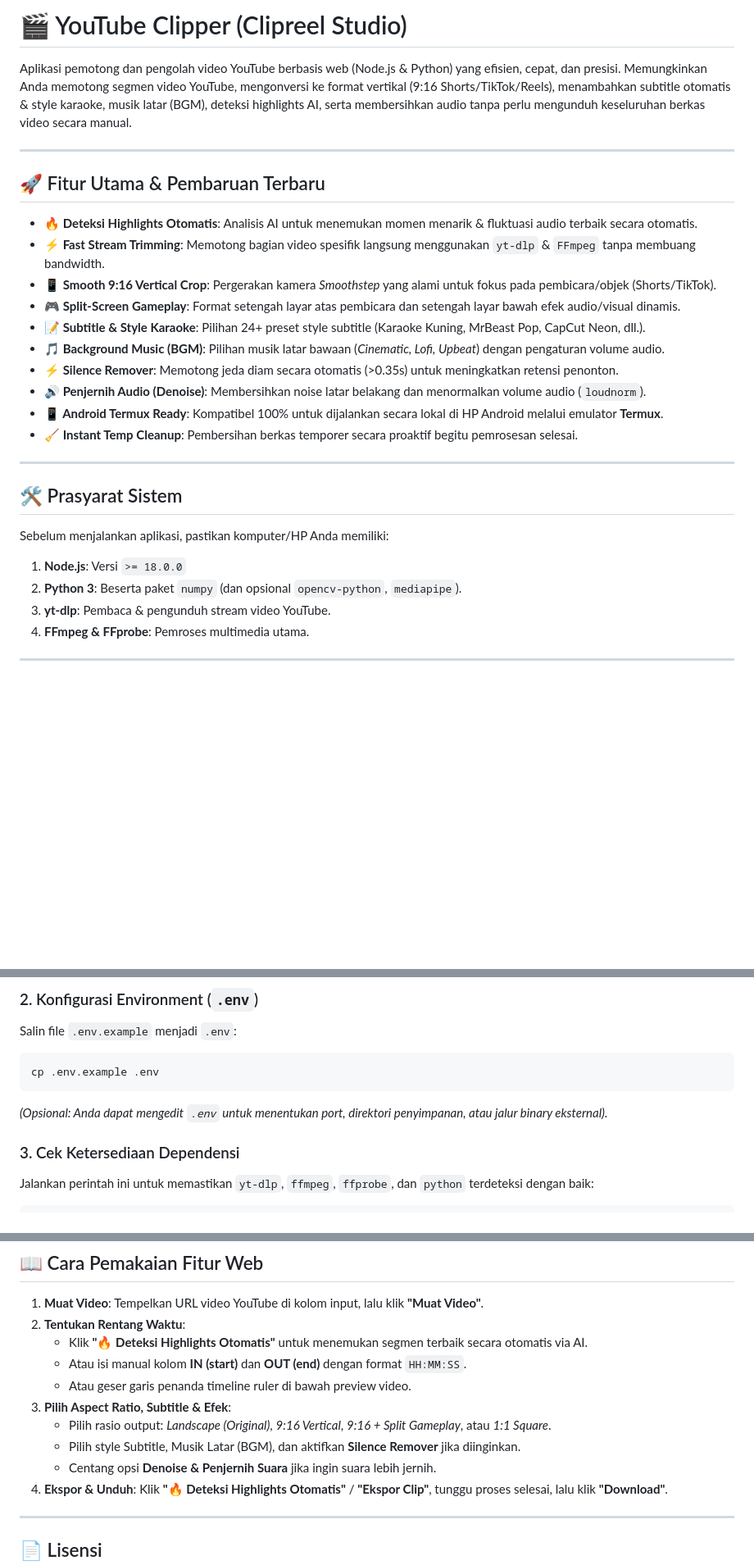
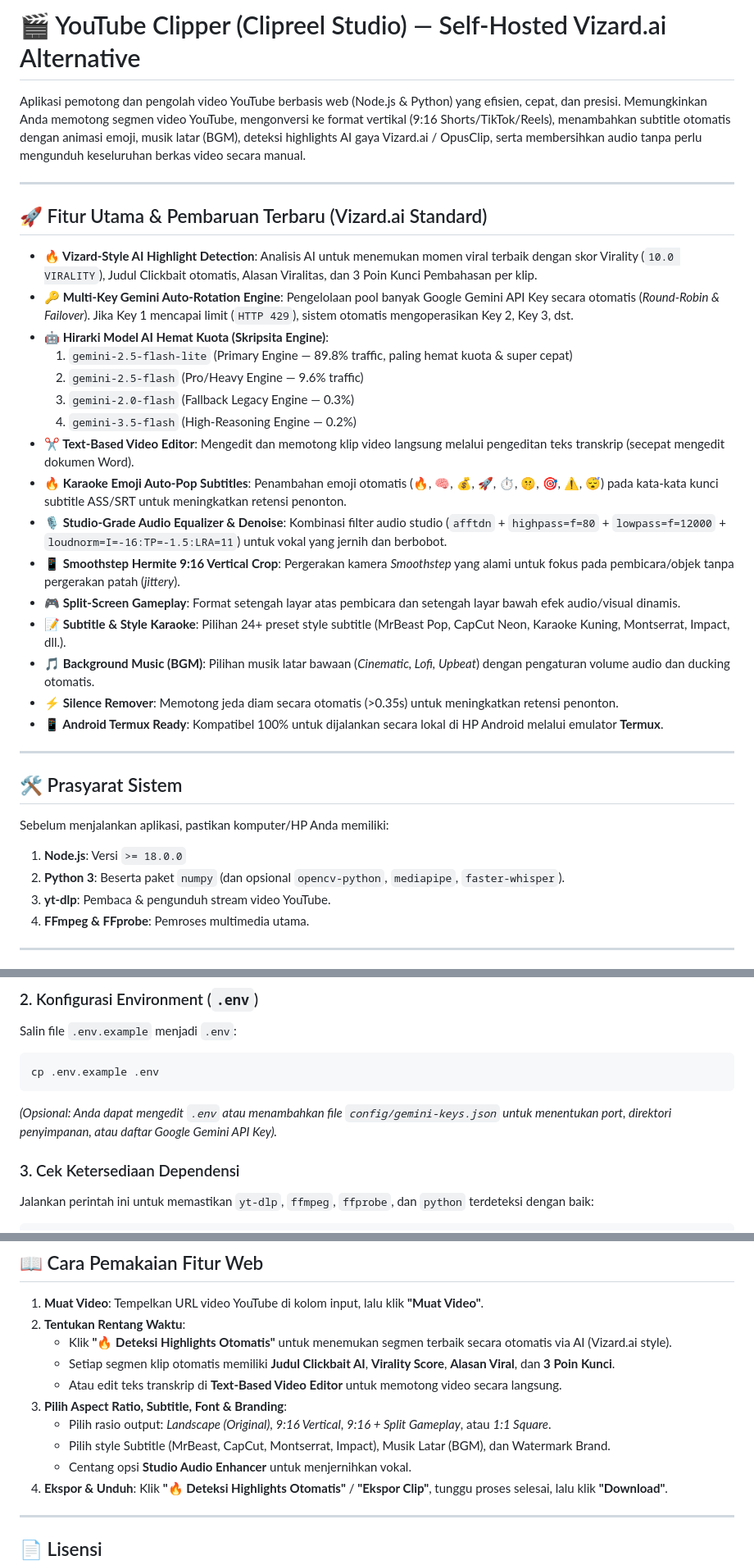
Before and after one commit to gilangji/yt-clipper, a Markdown page: README.md, 3 parts joined by grey strips. Shown at 82% size. Rendered like a GitHub page; blank space fills up the shorter version.

Commit message:
Docs: Complete overhaul of README with Vizard.ai features, multi-key rotation and Skripsita AI engine

````diff
--- a/README.md
+++ b/README.md
@@ -1,21 +1,27 @@
-# 🎬 YouTube Clipper (Clipreel Studio)
+# 🎬 YouTube Clipper (Clipreel Studio) — Self-Hosted Vizard.ai Alternative
 
-Aplikasi pemotong dan pengolah video YouTube berbasis web (Node.js & Python) yang efisien, cepat, dan presisi. Memungkinkan Anda memotong segmen video YouTube, mengonversi ke format vertikal (9:16 Shorts/TikTok/Reels), menambahkan subtitle otomatis & style karaoke, musik latar (BGM), deteksi highlights AI, serta membersihkan audio tanpa perlu mengunduh keseluruhan berkas video secara manual.
+Aplikasi pemotong dan pengolah video YouTube berbasis web (Node.js & Python) yang efisien, cepat, dan presisi. Memungkinkan Anda memotong segmen video YouTube, mengonversi ke format vertikal (9:16 Shorts/TikTok/Reels), menambahkan subtitle otomatis dengan animasi emoji, musik latar (BGM), deteksi highlights AI gaya Vizard.ai / OpusClip, serta membersihkan audio tanpa perlu mengunduh keseluruhan berkas video secara manual.
 
 ---
 
-## 🚀 Fitur Utama & Pembaruan Terbaru
+## 🚀 Fitur Utama & Pembaruan Terbaru (Vizard.ai Standard)
 
-- **🔥 Deteksi Highlights Otomatis**: Analisis AI untuk menemukan momen menarik & fluktuasi audio terbaik secara otomatis.
-- **⚡ Fast Stream Trimming**: Memotong bagian video spesifik langsung menggunakan `yt-dlp` & `FFmpeg` tanpa membuang bandwidth.
-- **📱 Smooth 9:16 Vertical Crop**: Pergerakan kamera *Smoothstep* yang alami untuk fokus pada pembicara/objek (Shorts/TikTok).
+- **🔥 Vizard-Style AI Highlight Detection**: Analisis AI untuk menemukan momen viral terbaik dengan skor Virality (`10.0 VIRALITY`), Judul Clickbait otomatis, Alasan Viralitas, dan 3 Poin Kunci Pembahasan per klip.
+- **🔑 Multi-Key Gemini Auto-Rotation Engine**: Pengelolaan pool banyak Google Gemini API Key secara otomatis (*Round-Robin & Failover*). Jika Key 1 mencapai limit (`HTTP 429`), sistem otomatis mengoperasikan Key 2, Key 3, dst.
+- **🤖 Hirarki Model AI Hemat Kuota (Skripsita Engine)**:
+  1. `gemini-2.5-flash-lite` (Primary Engine — 89.8% traffic, paling hemat kuota & super cepat)
+  2. `gemini-2.5-flash` (Pro/Heavy Engine — 9.6% traffic)
+  3. `gemini-2.0-flash` (Fallback Legacy Engine — 0.3%)
+  4. `gemini-3.5-flash` (High-Reasoning Engine — 0.2%)
+- **✂️ Text-Based Video Editor**: Mengedit dan memotong klip video langsung melalui pengeditan teks transkrip (secepat mengedit dokumen Word).
+- **🔥 Karaoke Emoji Auto-Pop Subtitles**: Penambahan emoji otomatis (🔥, 🧠, 💰, 🚀, ⏱️, 🤫, 🎯, ⚠️, 😴) pada kata-kata kunci subtitle ASS/SRT untuk meningkatkan retensi penonton.
+- **🎙️ Studio-Grade Audio Equalizer & Denoise**: Kombinasi filter audio studio (`afftdn` + `highpass=f=80` + `lowpass=f=12000` + `loudnorm=I=-16:TP=-1.5:LRA=11`) untuk vokal yang jernih dan berbobot.
+- **📱 Smoothstep Hermite 9:16 Vertical Crop**: Pergerakan kamera *Smoothstep* yang alami untuk fokus pada pembicara/objek tanpa pergerakan patah (*jittery*).
 - **🎮 Split-Screen Gameplay**: Format setengah layar atas pembicara dan setengah layar bawah efek audio/visual dinamis.
-- **📝 Subtitle & Style Karaoke**: Pilihan 24+ preset style subtitle (Karaoke Kuning, MrBeast Pop, CapCut Neon, dll.).
-- **🎵 Background Music (BGM)**: Pilihan musik latar bawaan (*Cinematic, Lofi, Upbeat*) dengan pengaturan volume audio.
+- **📝 Subtitle & Style Karaoke**: Pilihan 24+ preset style subtitle (MrBeast Pop, CapCut Neon, Karaoke Kuning, Montserrat, Impact, dll.).
+- **🎵 Background Music (BGM)**: Pilihan musik latar bawaan (*Cinematic, Lofi, Upbeat*) dengan pengaturan volume audio dan ducking otomatis.
 - **⚡ Silence Remover**: Memotong jeda diam secara otomatis (>0.35s) untuk meningkatkan retensi penonton.
-- **🔊 Penjernih Audio (Denoise)**: Membersihkan noise latar belakang dan menormalkan volume audio (`loudnorm`).
 - **📱 Android Termux Ready**: Kompatibel 100% untuk dijalankan secara lokal di HP Android melalui emulator **Termux**.
-- **🧹 Instant Temp Cleanup**: Pembersihan berkas temporer secara proaktif begitu pemrosesan selesai.
 
 ---
 
@@ -24,7 +30,7 @@ Aplikasi pemotong dan pengolah video YouTube berbasis web (Node.js & Python) yan
 Sebelum menjalankan aplikasi, pastikan komputer/HP Anda memiliki:
 
 1. **Node.js**: Versi `>= 18.0.0`
-2. **Python 3**: Beserta paket `numpy` (dan opsional `opencv-python`, `mediapipe`).
+2. **Python 3**: Beserta paket `numpy` (dan opsional `opencv-python`, `mediapipe`, `faster-whisper`).
 3. **yt-dlp**: Pembaca & pengunduh stream video YouTube.
 4. **FFmpeg & FFprobe**: Pemroses multimedia utama.
 
@@ -47,7 +53,7 @@ Salin file `.env.example` menjadi `.env`:
 ```bash
 cp .env.example .env
 ```
-*(Opsional: Anda dapat mengedit `.env` untuk menentukan port, direktori penyimpanan, atau jalur binary eksternal).*
+*(Opsional: Anda dapat mengedit `.env` atau menambahkan file `config/gemini-keys.json` untuk menentukan port, direktori penyimpanan, atau daftar Google Gemini API Key).*
 
 ### 3. Cek Ketersediaan Dependensi
 Jalankan perintah ini untuk memastikan `yt-dlp`, `ffmpeg`, `ffprobe`, dan `python` terdeteksi dengan baik:
@@ -104,13 +110,13 @@ Buka Google Chrome / Firefox di HP Android Anda, lalu akses **`http://localhost:
 
 1. **Muat Video**: Tempelkan URL video YouTube di kolom input, lalu klik **"Muat Video"**.
 2. **Tentukan Rentang Waktu**:
-   - Klik **"🔥 Deteksi Highlights Otomatis"** untuk menemukan segmen terbaik secara otomatis via AI.
-   - Atau isi manual kolom **IN (start)** dan **OUT (end)** dengan format `HH:MM:SS`.
-   - Atau geser garis penanda timeline ruler di bawah preview video.
-3. **Pilih Aspect Ratio, Subtitle & Efek**:
+   - Klik **"🔥 Deteksi Highlights Otomatis"** untuk menemukan segmen terbaik secara otomatis via AI (Vizard.ai style).
+   - Setiap segmen klip otomatis memiliki **Judul Clickbait AI**, **Virality Score**, **Alasan Viral**, dan **3 Poin Kunci**.
+   - Atau edit teks transkrip di **Text-Based Video Editor** untuk memotong video secara langsung.
+3. **Pilih Aspect Ratio, Subtitle, Font & Branding**:
    - Pilih rasio output: *Landscape (Original)*, *9:16 Vertical*, *9:16 + Split Gameplay*, atau *1:1 Square*.
-   - Pilih style Subtitle, Musik Latar (BGM), dan aktifkan **Silence Remover** jika diinginkan.
-   - Centang opsi **Denoise & Penjernih Suara** jika ingin suara lebih jernih.
+   - Pilih style Subtitle (MrBeast, CapCut, Montserrat, Impact), Musik Latar (BGM), dan Watermark Brand.
+   - Centang opsi **Studio Audio Enhancer** untuk menjernihkan vokal.
 4. **Ekspor & Unduh**: Klik **"🔥 Deteksi Highlights Otomatis"** / **"Ekspor Clip"**, tunggu proses selesai, lalu klik **"Download"**.
 
 ---
````
